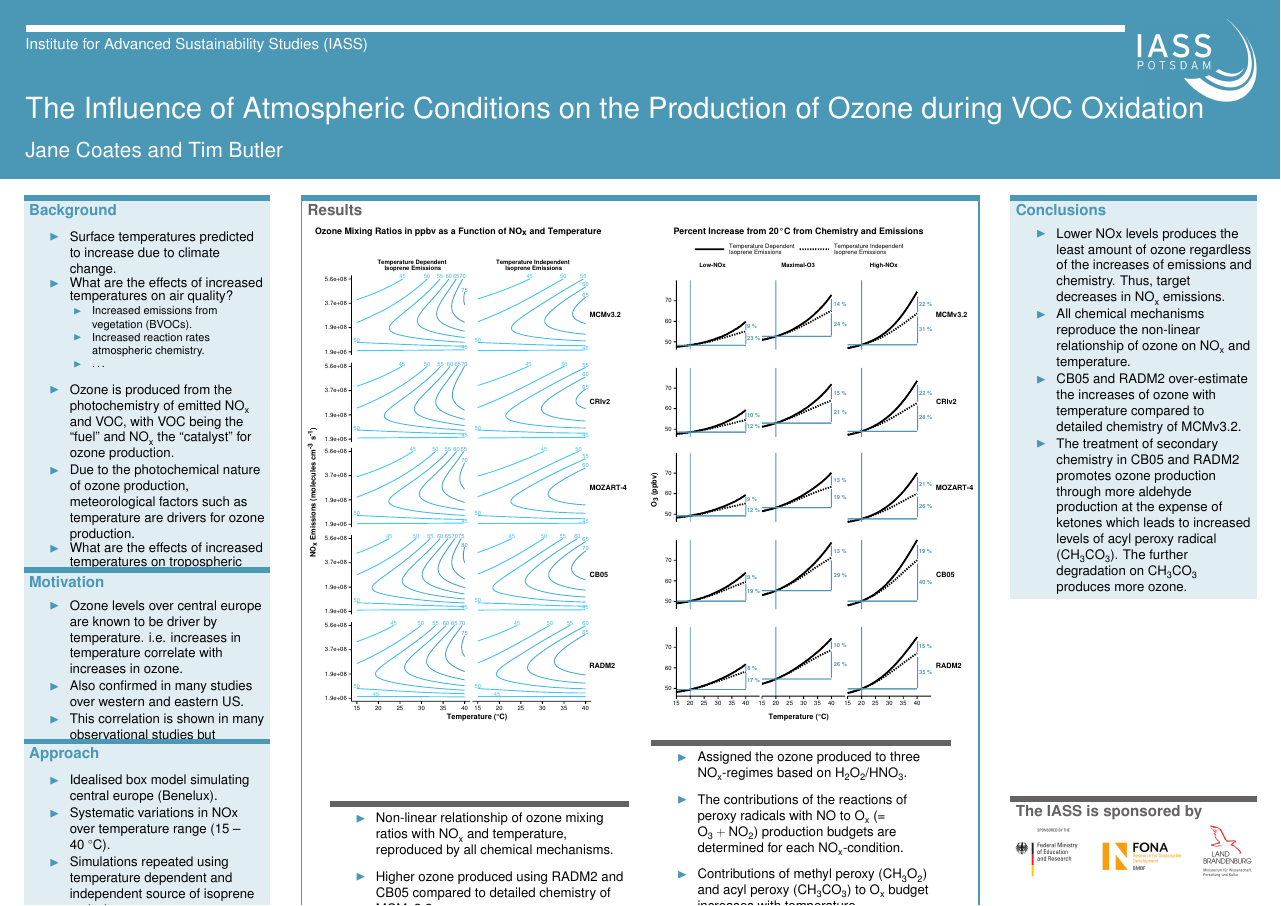
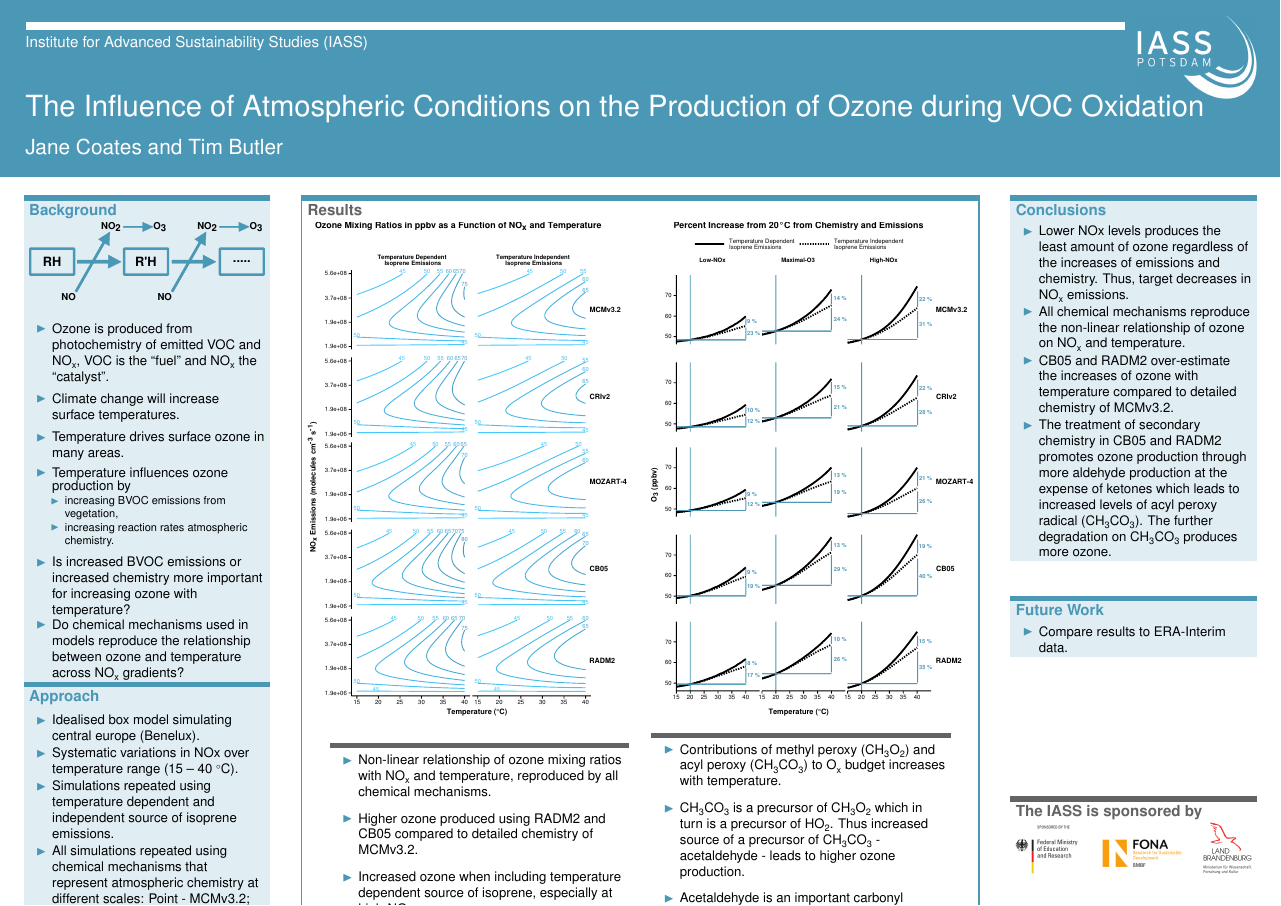
Before and after one commit to ganna10/AGU_2015, a LaTeX poster (poster.tex, which reads tex_files/future.tex, tex_files/gap.tex, tex_files/introduction.tex): the whole page. Compiled offline with pdfLaTeX.

Commit message:
Updating poster

```diff
--- a/poster.tex
+++ b/poster.tex
@@ -1,4 +1,4 @@
-\documentclass[20pt]{beamer}
+\documentclass[19pt]{beamer}
 \input{tex_files/preamble}
 
 \setbeamersize{text margin left = 0cm, text margin right = 0cm}
--- /dev/null
+++ b/tex_files/future.tex
@@ -0,0 +1,8 @@
+\begin{BlueBox}
+    \vskip-1cm
+    \begin{block}{\BHead{Future Work}}
+        \begin{itemize}
+            \item Compare results to ERA-Interim data.
+        \end{itemize}
+    \end{block}
+\end{BlueBox}
--- a/tex_files/gap.tex
+++ b/tex_files/gap.tex
@@ -2,8 +2,6 @@
     \vskip-1cm
     \begin{block}{\BHead{Motivation}}
         \begin{itemize}
-            \item Ozone levels over central europe are known to be driver by temperature. i.e. increases in temperature correlate with increases in ozone.
-            \item Also confirmed in many studies over western and eastern US.
             \item This correlation is shown in many observational studies but modelling studies have tended to focus on the effects of increasing temperature on ozone under specific atmospheric conditions.
             \item How would changing NOx emissions influence the ozone produced with increases in BVOC and chemistry?
             \item Are increased BVOC emissions or increased chemistry more dominant?
--- a/tex_files/introduction.tex
+++ b/tex_files/introduction.tex
@@ -1,24 +1,18 @@
 \begin{BlueBox}
     \vskip-1cm
     \begin{block}{\BHead{Background}}
+        \includegraphics[width=\textwidth]{VOC_Oxidation}
         \begin{itemize}
-            \item Surface temperatures predicted to increase due to climate change.
-            \item What are the effects of increased temperatures on air quality?
+            \item Ozone is produced from photochemistry of emitted VOC and \ce{NO_x}, VOC is the ``fuel'' and \ce{NO_x} the ``catalyst''. \vspace{5mm}
+            \item Climate change will increase surface temperatures. \vspace{5mm}
+            \item Temperature drives surface ozone in many areas. \vspace{5mm}
+            \item Temperature influences ozone production by
                 \begin{itemize}
-                    \item Increased emissions from vegetation (BVOCs).
-                    \item Increased reaction rates atmospheric chemistry.
-                    \item \ldots
+                    \item increasing BVOC emissions from vegetation,
+                    \item increasing reaction rates atmospheric chemistry.  \vspace{5mm}
                 \end{itemize}
-            \vspace{8mm}
-            \item Ozone is produced from the photochemistry of emitted \ce{NO_x} and VOC, with VOC being the ``fuel'' and \ce{NO_x} the ``catalyst'' for ozone production.
-            \item Due to the photochemical nature of ozone production, meteorological factors such as temperature are drivers for ozone production.
-            \item What are the effects of increased temperatures on tropospheric ozone concentrations?
-                \begin{itemize}
-                    \item Increased VOC emissions, especially BVOCs such as isoprene, are well-known to produce large amounts of ozone per molecule of VOC emitted.
-                    \item Increased temperatures means that the PAN sink for peroxy radicals and \ce{NO2} is much less-effective at transporting RO2 and \ce{NO2} away from emission sources due to increased thermal decomposition rates.
-                \end{itemize}
-            $\Rightarrow$ Future increases in ozone levels.
+            \item Is increased BVOC emissions or increased chemistry more important for increasing ozone with temperature? \vspace{-2mm}
+            \item Do chemical mechanisms used in models reproduce the relationship between ozone and temperature across \ce{NO_x} gradients?
         \end{itemize}
-        \includegraphics[width=\textwidth]{VOC_Oxidation}
     \end{block}
 \end{BlueBox}
--- a/tex_files/results.tex
+++ b/tex_files/results.tex
@@ -22,8 +22,8 @@
                 %\vskip3cm
                 \begin{WhiteBox} \vspace{3mm}
                     \begin{itemize}
-                        \item Assigned the ozone produced to three \ce{NO_x}-regimes based on \ce{H2O2}/\ce{HNO3}. \vspace{9mm}
-                        \item The contributions of the reactions of peroxy radicals with NO to \ce{O_x} (= \ce{O3 + NO2}) production budgets are determined for each \ce{NO_x}-condition.\vspace{9mm}
+                        %\item Assigned the ozone produced to three \ce{NO_x}-regimes based on \ce{H2O2}/\ce{HNO3}. \vspace{9mm}
+                        %\item The contributions of the reactions of peroxy radicals with NO to \ce{O_x} (= \ce{O3 + NO2}) production budgets are determined for each \ce{NO_x}-condition.\vspace{9mm}
                         \item Contributions of methyl peroxy (\ce{CH3O2}) and acyl peroxy (\ce{CH3CO3}) to \ce{O_x} budget increases with temperature.\vspace{9mm}
                         \item \ce{CH3CO3} is a precursor of \ce{CH3O2} which in turn is a precursor of \ce{HO2}. Thus increased source of a precursor of \ce{CH3CO3} - acetaldehyde - leads to higher ozone production.\vspace{9mm}
                         \item Acetaldehyde is an important carbonyl product, especially during isoprene degradation, and in CB05 and RADM2 it as a much higher yield, due to a lack of representation or underestimation of the ketone yield from VOC oxidation.\vspace{9mm}
```
Also changed, not shown: VOC_Oxidation.pdf, poster.pdf, poster.tex (13 more changed lines), 1 other file.
